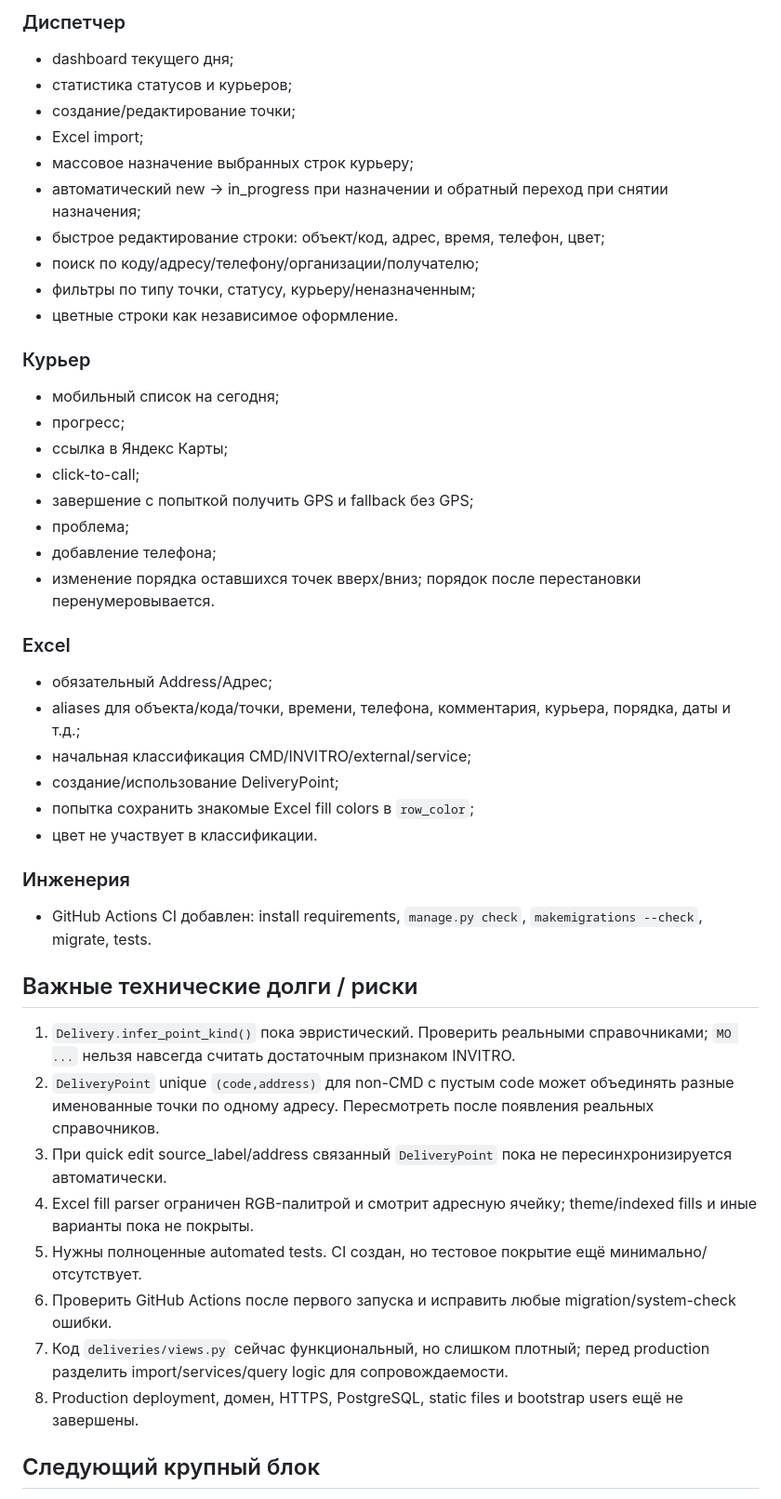
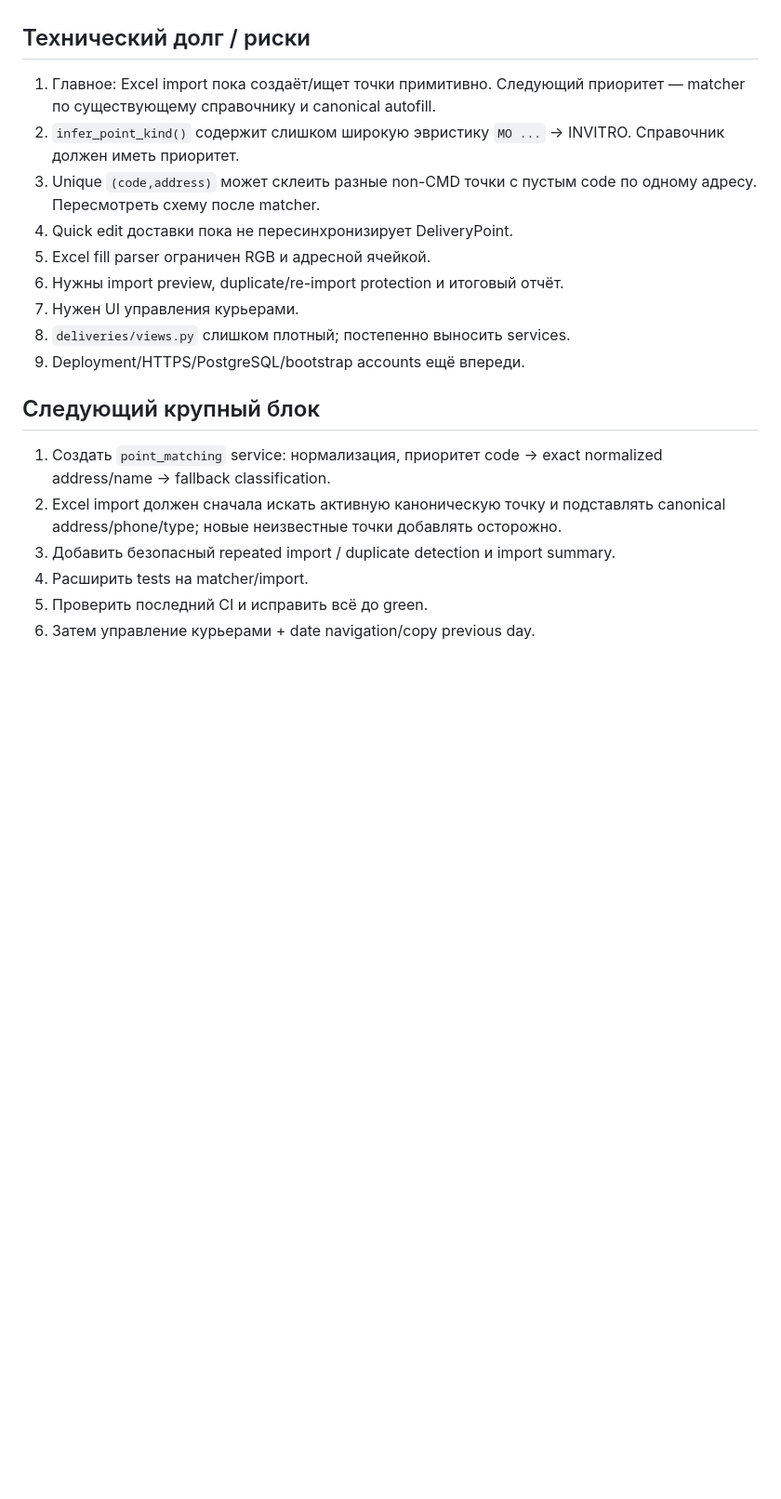
Before and after one commit to Hardoffx/courier-control, a Markdown page: PROJECT_STATE.md, the part around one of its changes. Shown at 93% size. Rendered like a GitHub page; blank space fills up the shorter version.

Commit message:
Update handoff state after point directory and CI work

```diff
--- a/PROJECT_STATE.md
+++ b/PROJECT_STATE.md
@@ -49,46 +34,19 @@
-### Диспетчер
-- dashboard текущего дня;
-- статистика статусов и курьеров;
-- создание/редактирование точки;
-- Excel import;
-- массовое назначение выбранных строк курьеру;
-- автоматический new → in_progress при назначении и обратный переход при снятии назначения;
-- быстрое редактирование строки: объект/код, адрес, время, телефон, цвет;
-- поиск по коду/адресу/телефону/организации/получателю;
-- фильтры по типу точки, статусу, курьеру/неназначенным;
-- цветные строки как независимое оформление.
-
-### Курьер
-- мобильный список на сегодня;
-- прогресс;
-- ссылка в Яндекс Карты;
-- click-to-call;
-- завершение с попыткой получить GPS и fallback без GPS;
-- проблема;
-- добавление телефона;
-- изменение порядка оставшихся точек вверх/вниз; порядок после перестановки перенумеровывается.
-
-### Excel
-- обязательный Address/Адрес;
-- aliases для объекта/кода/точки, времени, телефона, комментария, курьера, порядка, даты и т.д.;
-- начальная классификация CMD/INVITRO/external/service;
-- создание/использование DeliveryPoint;
-- попытка сохранить знакомые Excel fill colors в `row_color`;
-- цвет не участвует в классификации.
-
-### Инженерия
-- GitHub Actions CI добавлен: install requirements, `manage.py check`, `makemigrations --check`, migrate, tests.
-
-## Важные технические долги / риски
-
-1. `Delivery.infer_point_kind()` пока эвристический. Проверить реальными справочниками; `МО ...` нельзя навсегда считать достаточным признаком INVITRO.
-2. `DeliveryPoint` unique `(code,address)` для non-CMD с пустым code может объединять разные именованные точки по одному адресу. Пересмотреть после появления реальных справочников.
-3. При quick edit source_label/address связанный `DeliveryPoint` пока не пересинхронизируется автоматически.
-4. Excel fill parser ограничен RGB-палитрой и смотрит адресную ячейку; theme/indexed fills и иные варианты пока не покрыты.
-5. Нужны полноценные automated tests. CI создан, но тестовое покрытие ещё минимально/отсутствует.
-6. Проверить GitHub Actions после первого запуска и исправить любые migration/system-check ошибки.
-7. Код `deliveries/views.py` сейчас функциональный, но слишком плотный; перед production разделить import/services/query logic для сопровождаемости.
-8. Production deployment, домен, HTTPS, PostgreSQL, static files и bootstrap users ещё не завершены.
+## Технический долг / риски
+1. Главное: Excel import пока создаёт/ищет точки примитивно. Следующий приоритет — matcher по существующему справочнику и canonical autofill.
+2. `infer_point_kind()` содержит слишком широкую эвристику `МО ...` → INVITRO. Справочник должен иметь приоритет.
+3. Unique `(code,address)` может склеить разные non-CMD точки с пустым code по одному адресу. Пересмотреть схему после matcher.
+4. Quick edit доставки пока не пересинхронизирует DeliveryPoint.
+5. Excel fill parser ограничен RGB и адресной ячейкой.
+6. Нужны import preview, duplicate/re-import protection и итоговый отчёт.
+7. Нужен UI управления курьерами.
+8. `deliveries/views.py` слишком плотный; постепенно выносить services.
+9. Deployment/HTTPS/PostgreSQL/bootstrap accounts ещё впереди.
 
 ## Следующий крупный блок
+1. Создать `point_matching` service: нормализация, приоритет code → exact normalized address/name → fallback classification.
+2. Excel import должен сначала искать активную каноническую точку и подставлять canonical address/phone/type; новые неизвестные точки добавлять осторожно.
+3. Добавить безопасный repeated import / duplicate detection и import summary.
+4. Расширить tests на matcher/import.
+5. Проверить последний CI и исправить всё до green.
+6. Затем управление курьерами + date navigation/copy previous day.
 
```
Also changed, not shown: other parts of PROJECT_STATE.md (+24 -60 lines).
